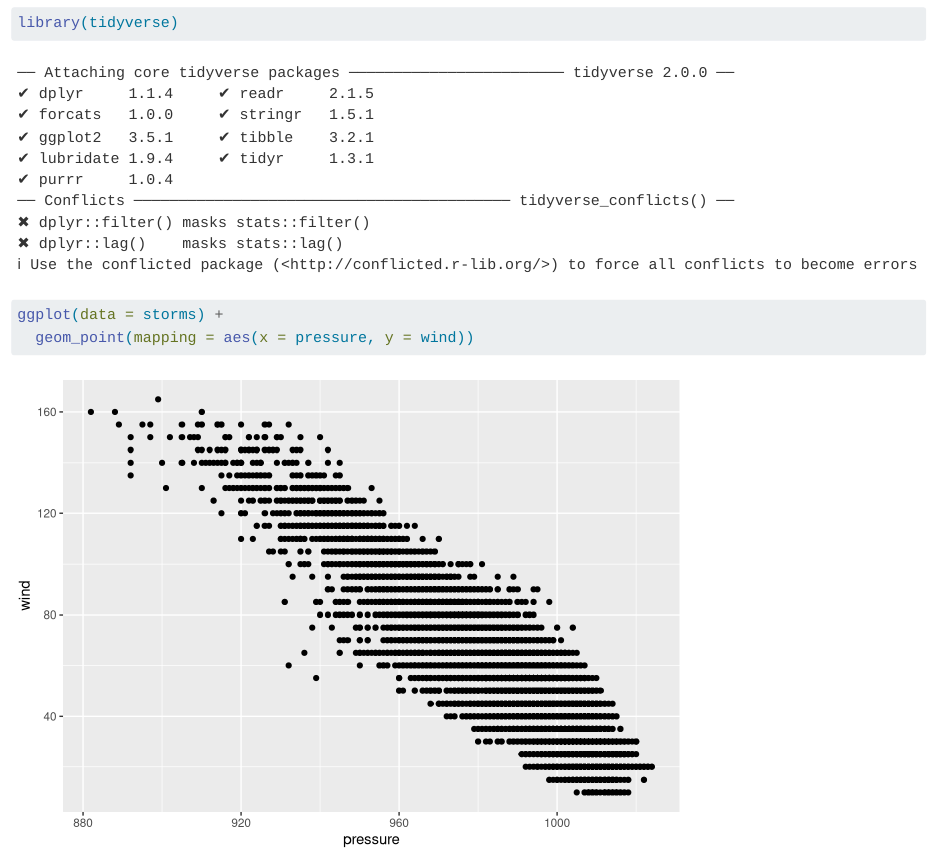
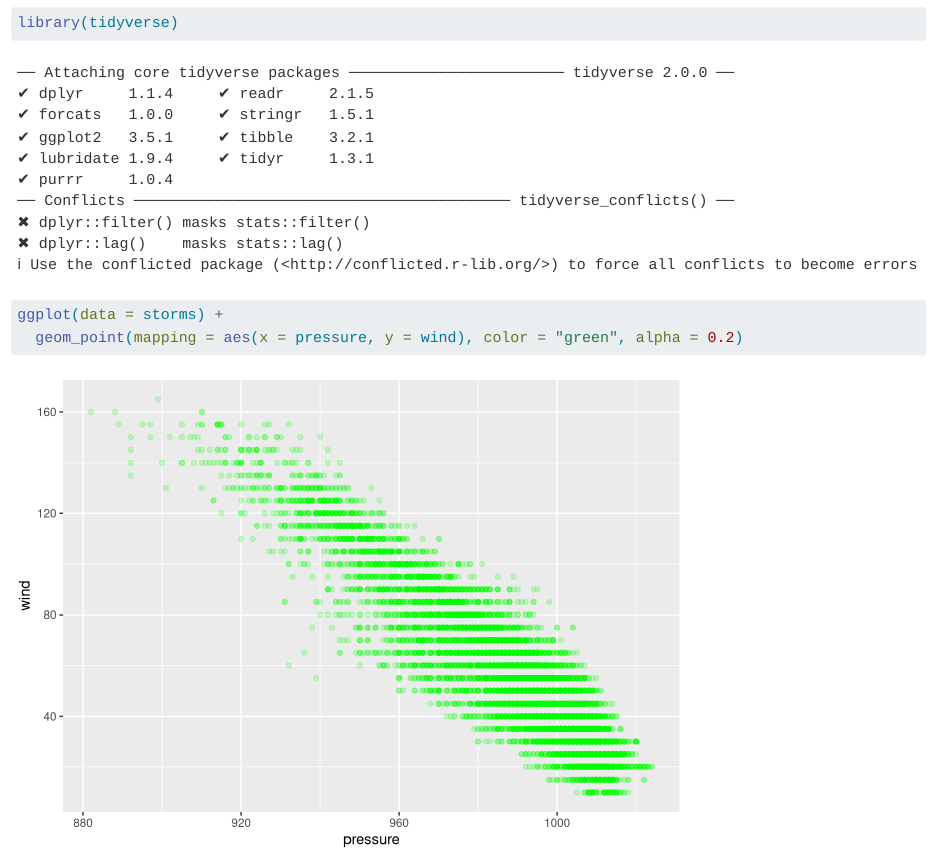
Before and after one commit to org9398/first-repo, a Quarto document (index.qmd): the page in a window 1100 px wide, from 80 px down. Rendered offline with R 4.5, knitr and Pandoc in place of Quarto, with nearby package versions.

Commit message:
change to green

````diff
--- a/index.qmd
+++ b/index.qmd
@@ -10,6 +10,6 @@ editor: visual
 library(tidyverse)
 
 ggplot(data = storms) +
-  geom_point(mapping = aes(x = pressure, y = wind))
+  geom_point(mapping = aes(x = pressure, y = wind), color = "green", alpha = 0.2)
 
 ```
````
Also changed, not shown: index.html.
